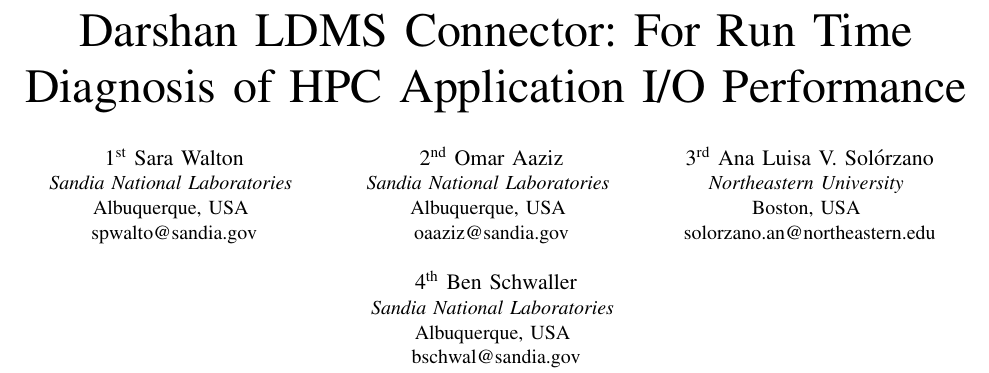
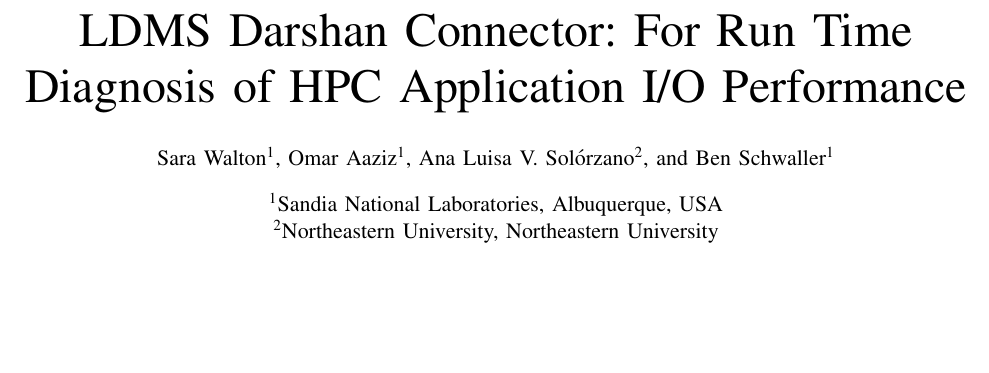
Before and after one commit to Snell1224/Darshan-Connector-Paper, a LaTeX paper (Darshan-LDMS.tex): part of page 1 of 9, cut so that both start at the same text, the shorter picture padded with empty space. Compiled offline with pdfLaTeX; a missing font is replaced by an installed copy or a similar font; a LaTeX package or settings file that is missing is left out.

Commit message:
formatting names, adding ack and minor background changes

```diff
--- a/Darshan-LDMS.tex
+++ b/Darshan-LDMS.tex
@@ -12,72 +13,47 @@
 \include{commands}
 \def\BibTeX{{\rm B\kern-.05em{\sc i\kern-.025em b}\kern-.08em
     T\kern-.1667em\lower.7ex\hbox{E}\kern-.125emX}}
+
 \begin{document}
 
-\title{Darshan LDMS Connector: For Run Time Diagnosis of HPC Application I/O Performance}
 
-\makeatletter
-\newcommand{\linebreakand}{%
-  \end{@IEEEauthorhalign}
-  \hfill\mbox{}\par
-  \mbox{}\hfill\begin{@IEEEauthorhalign}
-}
-\makeatother
+\title{LDMS Darshan Connector: For Run Time Diagnosis of HPC Application I/O Performance}
 
-\author{
-  \IEEEauthorblockN{1\textsuperscript{st} Sara Walton}
-  \IEEEauthorblockA{\textit{Sandia National Laboratories} \\
-    Albuquerque, USA \\
-    spwalto@sandia.gov}
-  \and
-  \IEEEauthorblockN{2\textsuperscript{nd} Omar Aaziz}
-  \IEEEauthorblockA{\textit{Sandia National Laboratories} \\
-    Albuquerque, USA \\
-    oaaziz@sandia.gov}
-  \and
-  \IEEEauthorblockN{3\textsuperscript{rd} Ana Luisa V. Solórzano}
-  \IEEEauthorblockA{\textit{Northeastern University} \\
-    Boston, USA \\
-    solorzano.an@northeastern.edu}
-  \linebreakand % <------------- \and with a line-break
-  \IEEEauthorblockN{4\textsuperscript{th} Ben Schwaller}
-  \IEEEauthorblockA{\textit{Sandia National Laboratories} \\
-    Albuquerque, USA \\
-    bschwal@sandia.gov}
-}
+%\makeatletter
+%\newcommand{\linebreakand}{%
+%  \end{@IEEEauthorhalign}
+%  \hfill\mbox{}\par
+%  \mbox{}\hfill\begin{@IEEEauthorhalign}
+%}
+%\makeatother
 
-\begin{comment}
-\and
-\IEEEauthorblockN{2\textsuperscript{nd} Given Name Surname}
-\IEEEauthorblockA{\textit{dept. name of organization (of Aff.)} \\
-\textit{name of organization (of Aff.)}\\
-City, Country \\
-email address or ORCID}
-\and
-\IEEEauthorblockN{3\textsuperscript{rd} Given Name Surname}
-\IEEEauthorblockA{\textit{dept. name of organization (of Aff.)} \\
-\textit{name of organization (of Aff.)}\\
-City, Country \\
-email address or ORCID}
-\and
-\IEEEauthorblockN{4\textsuperscript{th} Given Name Surname}
-\IEEEauthorblockA{\textit{dept. name of organization (of Aff.)} \\
-\textit{name of organization (of Aff.)}\\
-City, Country \\
-email address or ORCID}
-\and
-\IEEEauthorblockN{5\textsuperscript{th} Given Name Surname}
-\IEEEauthorblockA{\textit{dept. name of organization (of Aff.)} \\
-\textit{name of organization (of Aff.)}\\
-City, Country \\
-email address or ORCID}
-\and
-\IEEEauthorblockN{6\textsuperscript{th} Given Name Surname}
-\IEEEauthorblockA{\textit{dept. name of organization (of Aff.)} \\
-\textit{name of organization (of Aff.)}\\
-City, Country \\
-email address or ORCID}
-\end{comment}
+%\author{
+%  \IEEEauthorblockN{1\textsuperscript{st} Sara Walton}
+%  \IEEEauthorblockA{\textit{Sandia National Laboratories} \\
+%    Albuquerque, USA \\
+%    spwalto@sandia.gov}
+%  \and
+%  \IEEEauthorblockN{2\textsuperscript{nd} Omar Aaziz}
+%  \IEEEauthorblockA{\textit{Sandia National Laboratories} \\
+%    Albuquerque, USA \\
+%    oaaziz@sandia.gov}
+%  \and
+%  \IEEEauthorblockN{3\textsuperscript{rd} Ana Luisa V. Solórzano}
+%  \IEEEauthorblockA{\textit{Northeastern University} \\
+%    Boston, USA \\
+%    solorzano.an@northeastern.edu}
+%  \linebreakand % <------------- \and with a line-break
+% \IEEEauthorblockN{4\textsuperscript{th} Ben Schwaller}
+%  \IEEEauthorblockA{\textit{Sandia National Laboratories} \\
+%    Albuquerque, USA \\
+%    bschwal@sandia.gov}
+%}
+\author[1]{Sara Walton}
+\author[1]{Omar Aaziz}
+\author[2]{Ana Luisa V. Solórzano}
+\author[1]{Ben Schwaller}
+\affil[1]{Sandia National Laboratories, Albuquerque, USA}
+\affil[2]{Northeastern University, Northeastern University}
 
 \maketitle
 
```
Also changed, not shown: background.tex (+1 -1 lines), Darshan-LDMS.tex (33 more changed lines).
